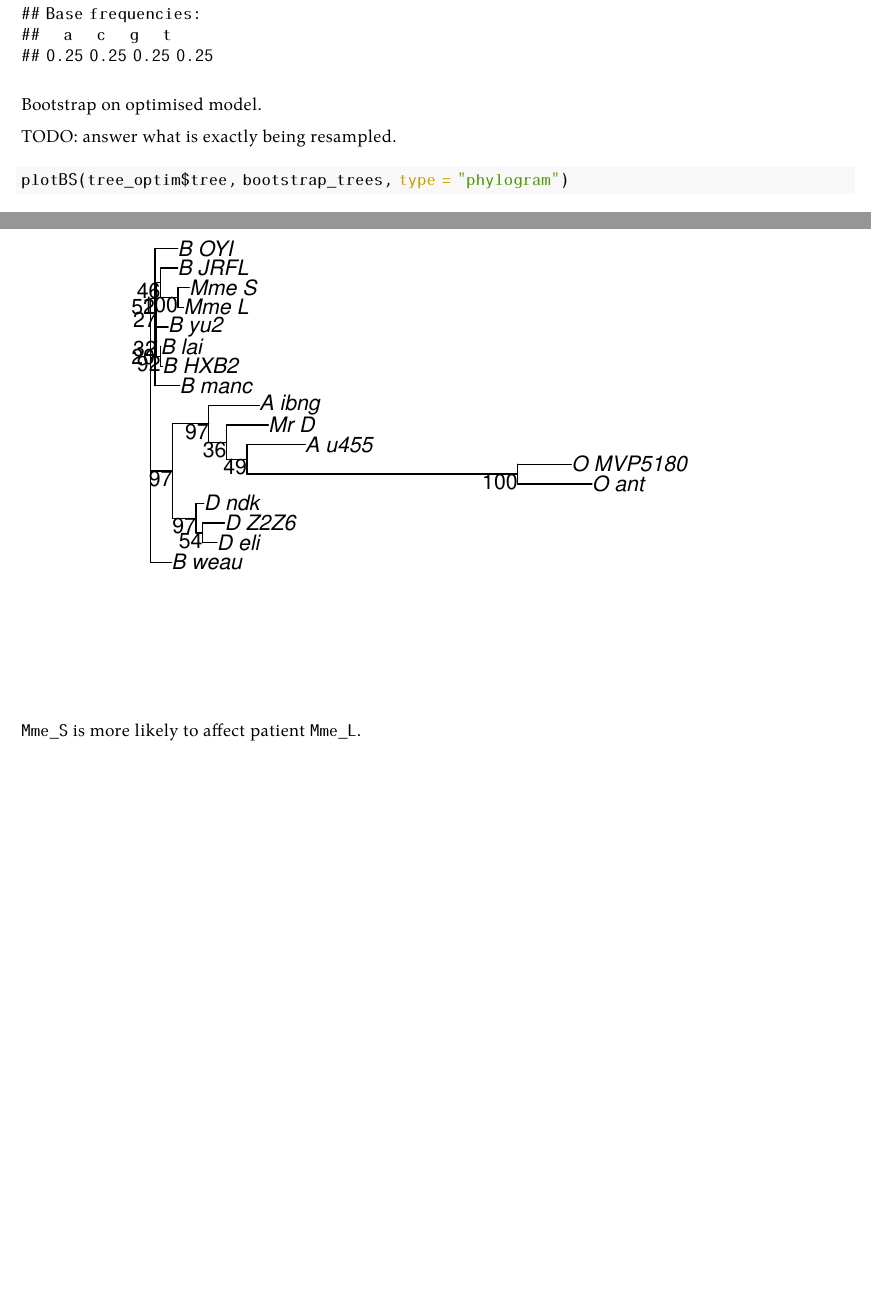
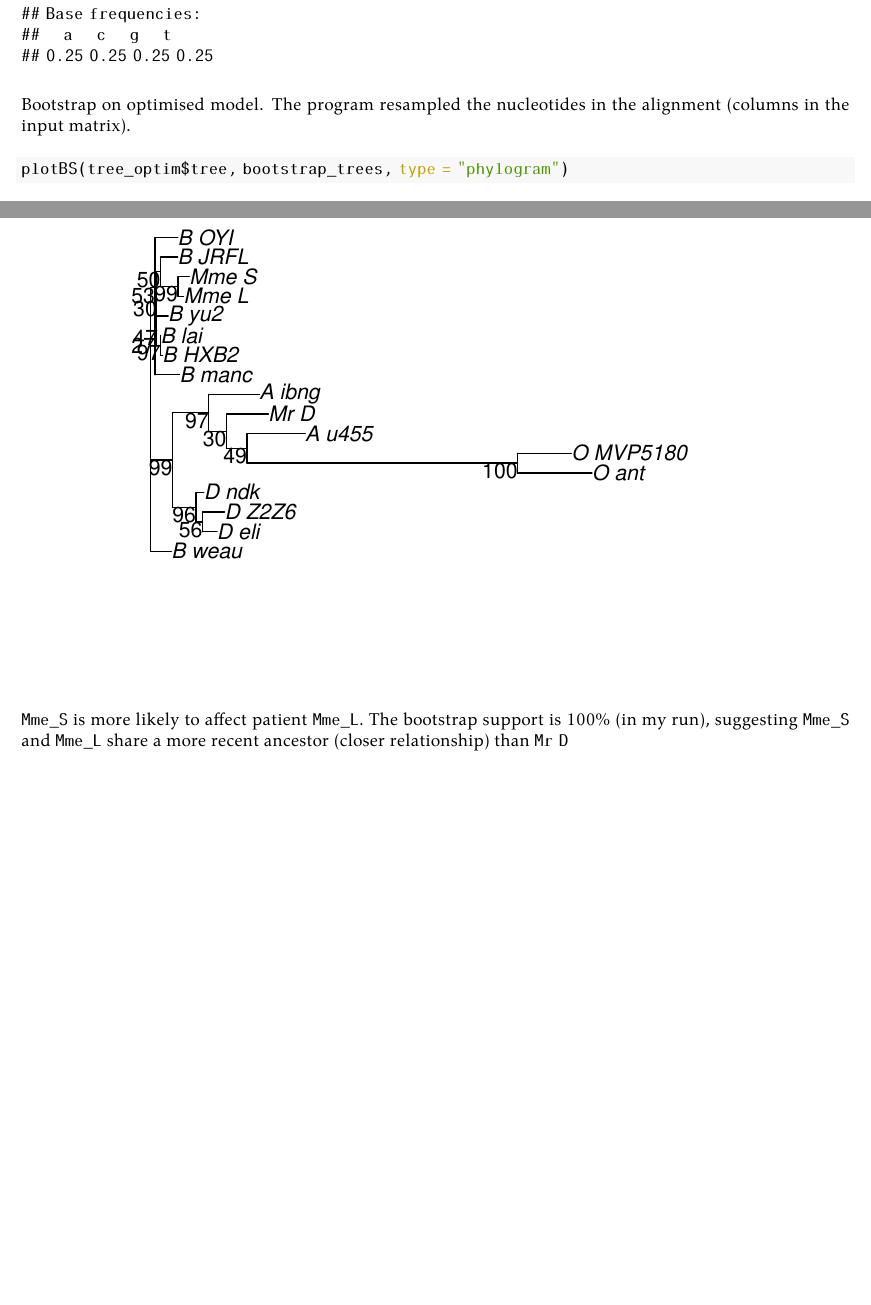
Before and after one commit to matchy-at-ethz/23fs-smcb, an R Markdown document (projects/proj05/solution.Rmd): two parts of pages 5 and 6 of 6, joined at a grey line, cut so that both start at the same text, the shorter picture padded with empty space. The pictures show the output file projects/proj05/solution.pdf that the author committed with the source.

Commit message:
proj05: update unfinished questions

````diff
--- a/projects/proj05/solution.Rmd
+++ b/projects/proj05/solution.Rmd
@@ -169,9 +169,7 @@ tree_optim <- optim.pml(tree_ML,
 tree_optim
 ```
 
-Bootstrap on optimised model.
-
-TODO: answer what is exactly being resampled.
+Bootstrap on optimised model. The program resampled the nucleotides in the alignment (columns in the input matrix).
 
 ```{r, echo=FALSE, results='hide', message=FALSE, warning=FALSE}
 bootstrap_trees <- bootstrap.pml(tree_optim, optNni = TRUE)
@@ -181,4 +179,4 @@ bootstrap_trees <- bootstrap.pml(tree_optim, optNni = TRUE)
 plotBS(tree_optim$tree, bootstrap_trees, type = "phylogram")
 ```
 
-`Mme_S` is more likely to affect patient `Mme_L`.
+`Mme_S` is more likely to affect patient `Mme_L`. The bootstrap support is 100% (in my run), suggesting `Mme_S` and `Mme_L` share a more recent ancestor (closer relationship) than `Mr D`
````
Also changed, not shown: projects/proj05/solution.pdf.
